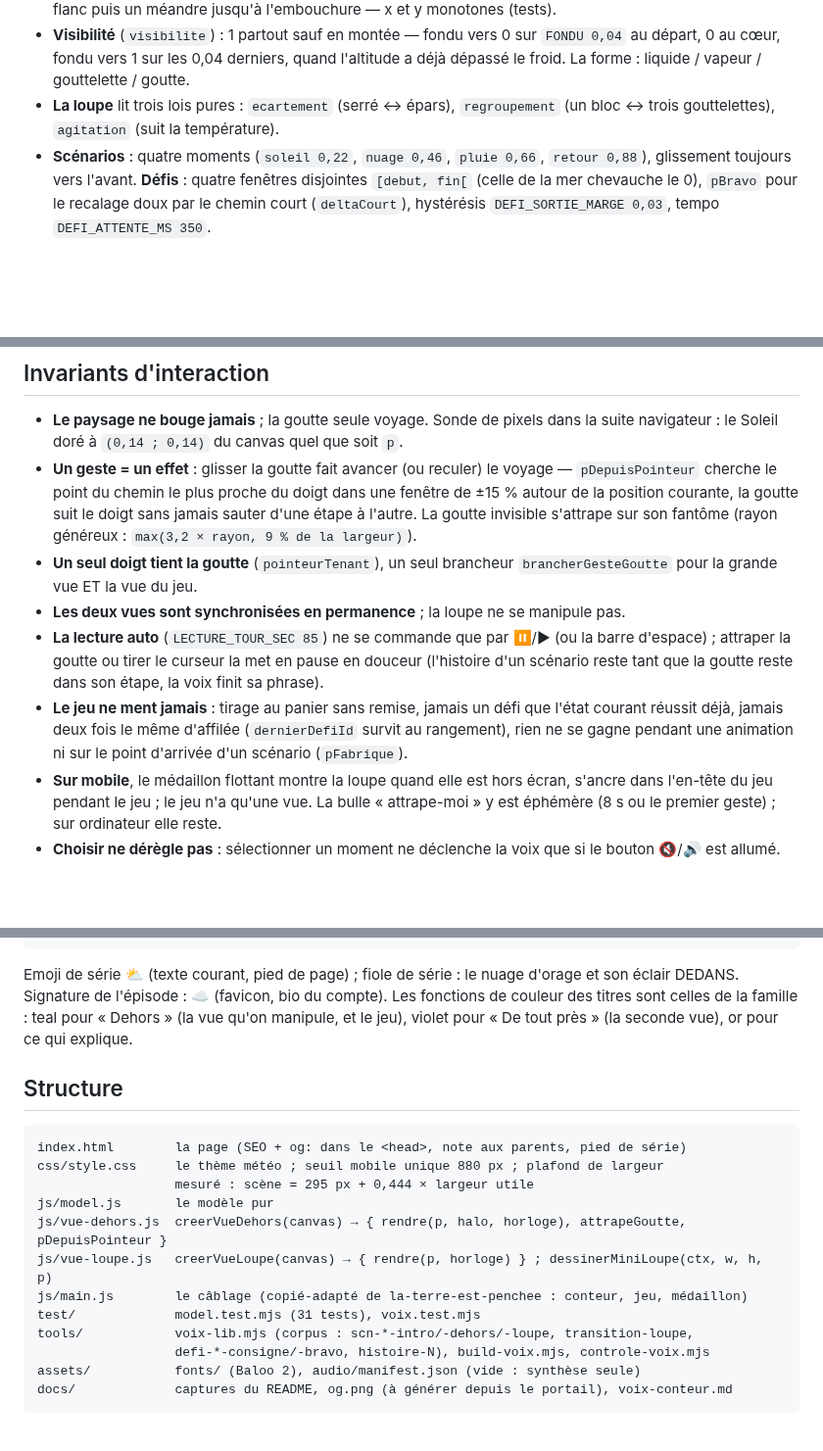
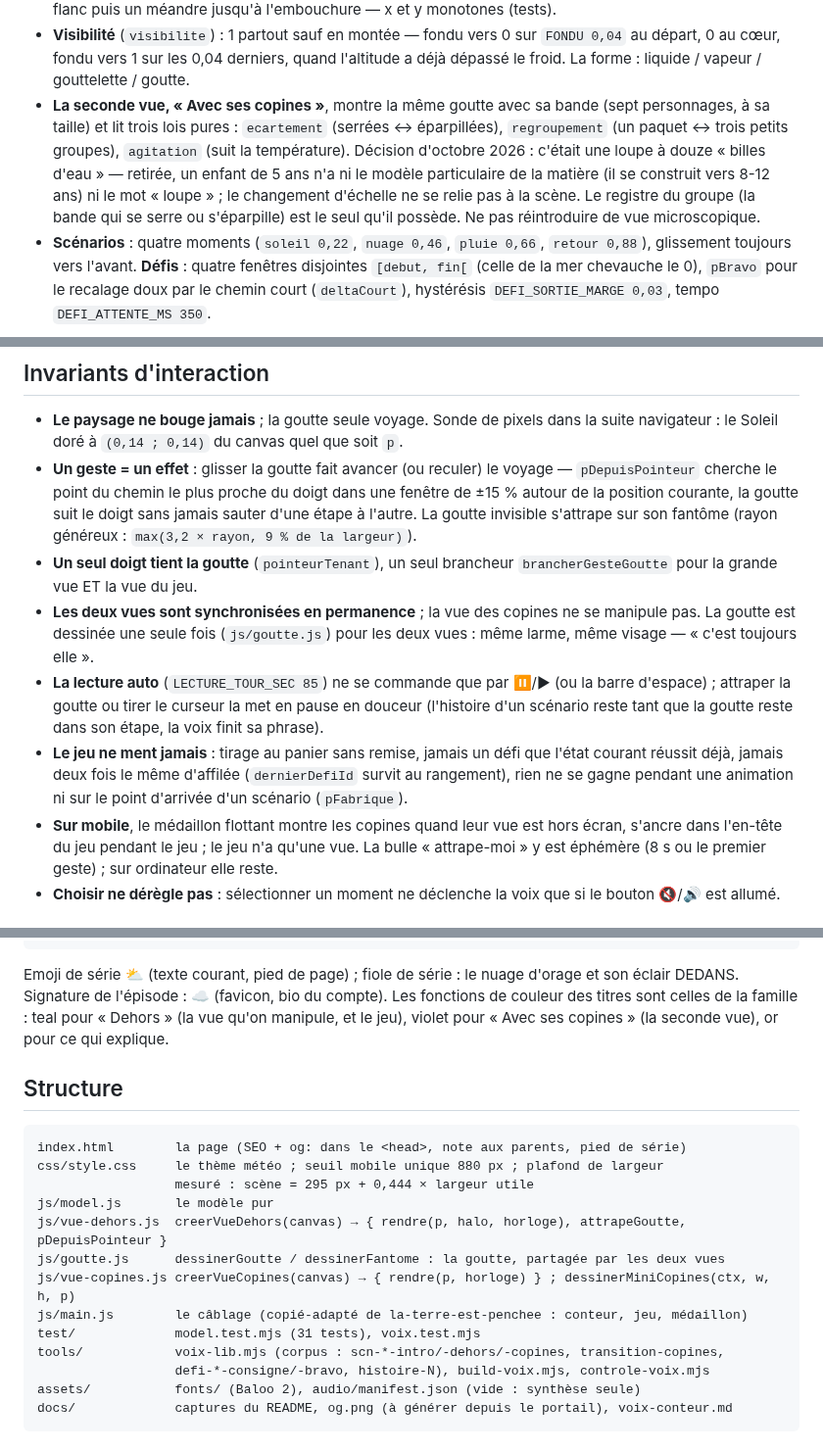
Before and after one commit to davidb-prog/d-ou-viennent-les-nuages, a Markdown page: CLAUDE.md, 3 parts joined by grey strips. Shown at 98% size. Rendered like a GitHub page; blank space fills up the shorter version.

```diff
--- a/CLAUDE.md
+++ b/CLAUDE.md
@@ -81,9 +81,15 @@ Vérités verrouillées par `test/model.test.mjs` (à compléter, jamais supprim
   `FONDU 0,04` au départ, 0 au cœur, fondu vers 1 sur les 0,04 derniers, quand
   l'altitude a déjà dépassé le froid. La forme : liquide / vapeur /
   gouttelette / goutte.
-- **La loupe** lit trois lois pures : `ecartement` (serré ↔ épars),
-  `regroupement` (un bloc ↔ trois gouttelettes), `agitation` (suit la
-  température).
+- **La seconde vue, « Avec ses copines »**, montre la même goutte avec sa
+  bande (sept personnages, à sa taille) et lit trois lois pures :
+  `ecartement` (serrées ↔ éparpillées), `regroupement` (un paquet ↔ trois
+  petits groupes), `agitation` (suit la température). Décision d'octobre
+  2026 : c'était une loupe à douze « billes d'eau » — retirée, un enfant de
+  5 ans n'a ni le modèle particulaire de la matière (il se construit vers
+  8-12 ans) ni le mot « loupe » ; le changement d'échelle ne se relie pas à
+  la scène. Le registre du groupe (la bande qui se serre ou s'éparpille) est
+  le seul qu'il possède. Ne pas réintroduire de vue microscopique.
 - **Scénarios** : quatre moments (`soleil 0,22`, `nuage 0,46`, `pluie 0,66`,
   `retour 0,88`), glissement toujours vers l'avant. **Défis** : quatre fenêtres
   disjointes `[debut, fin[` (celle de la mer chevauche le 0), `pBravo` pour le
@@ -102,8 +108,9 @@ Vérités verrouillées par `test/model.test.mjs` (à compléter, jamais supprim
   sur son fantôme (rayon généreux : `max(3,2 × rayon, 9 % de la largeur)`).
 - **Un seul doigt tient la goutte** (`pointeurTenant`), un seul brancheur
   `brancherGesteGoutte` pour la grande vue ET la vue du jeu.
-- **Les deux vues sont synchronisées en permanence** ; la loupe ne se manipule
-  pas.
+- **Les deux vues sont synchronisées en permanence** ; la vue des copines ne se
+  manipule pas. La goutte est dessinée une seule fois (`js/goutte.js`) pour
+  les deux vues : même larme, même visage — « c'est toujours elle ».
 - **La lecture auto** (`LECTURE_TOUR_SEC 85`) ne se commande que par ⏸/▶ (ou la
   barre d'espace) ; attraper la goutte ou tirer le curseur la met en pause en
   douceur (l'histoire d'un scénario reste tant que la goutte reste dans son
@@ -112,7 +119,7 @@ Vérités verrouillées par `test/model.test.mjs` (à compléter, jamais supprim
   l'état courant réussit déjà, jamais deux fois le même d'affilée
   (`dernierDefiId` survit au rangement), rien ne se gagne pendant une animation
   ni sur le point d'arrivée d'un scénario (`pFabrique`).
-- **Sur mobile**, le médaillon flottant montre la loupe quand elle est hors
+- **Sur mobile**, le médaillon flottant montre les copines quand leur vue est hors
   écran, s'ancre dans l'en-tête du jeu pendant le jeu ; le jeu n'a qu'une vue.
   La bulle « attrape-moi » y est éphémère (8 s ou le premier geste) ; sur
   ordinateur elle reste.
@@ -133,8 +140,8 @@ Vérités verrouillées par `test/model.test.mjs` (à compléter, jamais supprim
 Emoji de série ⛅ (texte courant, pied de page) ; fiole de série : le nuage
 d'orage et son éclair DEDANS. Signature de l'épisode : ☁️ (favicon, bio du
 compte). Les fonctions de couleur des titres sont celles de la famille : teal
-pour « Dehors » (la vue qu'on manipule, et le jeu), violet pour « De tout
-près » (la seconde vue), or pour ce qui explique.
+pour « Dehors » (la vue qu'on manipule, et le jeu), violet pour « Avec ses
+copines » (la seconde vue), or pour ce qui explique.
 
 ## Structure
 
@@ -144,10 +151,11 @@ css/style.css     le thème météo ; seuil mobile unique 880 px ; plafond de la
                   mesuré : scène = 295 px + 0,444 × largeur utile
 js/model.js       le modèle pur
 js/vue-dehors.js  creerVueDehors(canvas) → { rendre(p, halo, horloge), attrapeGoutte, pDepuisPointeur }
-js/vue-loupe.js   creerVueLoupe(canvas) → { rendre(p, horloge) } ; dessinerMiniLoupe(ctx, w, h, p)
+js/goutte.js      dessinerGoutte / dessinerFantome : la goutte, partagée par les deux vues
+js/vue-copines.js creerVueCopines(canvas) → { rendre(p, horloge) } ; dessinerMiniCopines(ctx, w, h, p)
 js/main.js        le câblage (copié-adapté de la-terre-est-penchee : conteur, jeu, médaillon)
 test/             model.test.mjs (31 tests), voix.test.mjs
-tools/            voix-lib.mjs (corpus : scn-*-intro/-dehors/-loupe, transition-loupe,
+tools/            voix-lib.mjs (corpus : scn-*-intro/-dehors/-copines, transition-copines,
                   defi-*-consigne/-bravo, histoire-N), build-voix.mjs, controle-voix.mjs
 assets/           fonts/ (Baloo 2), audio/manifest.json (vide : synthèse seule)
 docs/             captures du README, og.png (à générer depuis le portail), voix-conteur.md
```
Also changed, not shown: other parts of CLAUDE.md (+2 -2 lines), README.md (+18 -12 lines), docs/desktop-montee.png, docs/desktop-pluie.png, docs/mobile-montee.png, docs/mobile-pluie.png, 12 other files.
